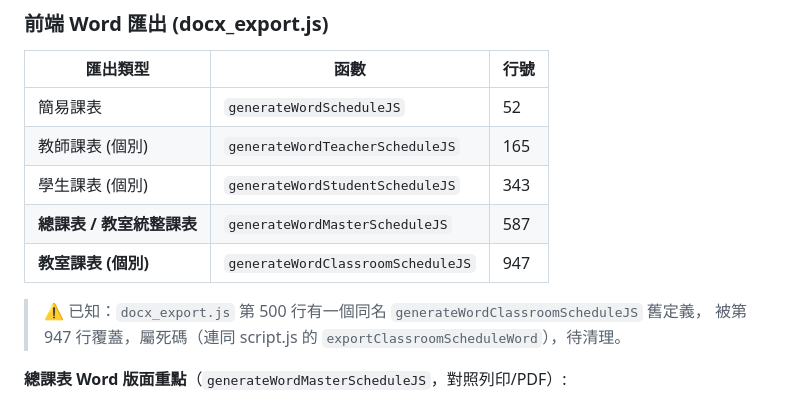
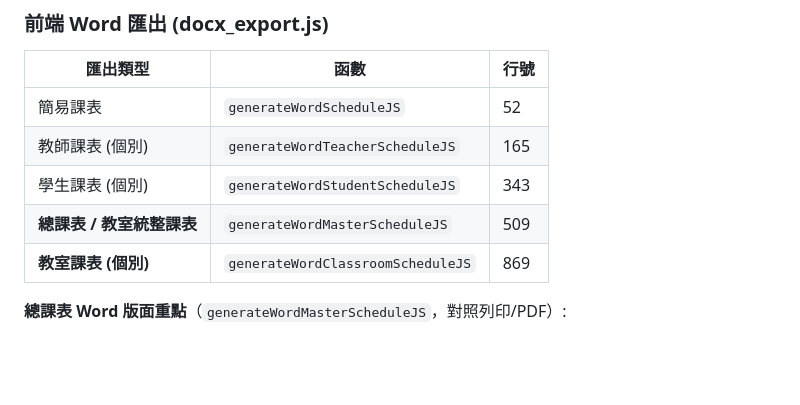
Before and after one commit to leeivan204-lang/----Special-Education-Curriculum, a Markdown page: CLAUDE.md, the part around the change. Rendered like a GitHub page; blank space fills up the shorter version.

```diff
--- a/CLAUDE.md
+++ b/CLAUDE.md
@@ -122,11 +122,8 @@ POST /api/data/<user_id>  { data, lastSyncedTimestamp, force }
 | 簡易課表 | `generateWordScheduleJS` | 52 |
 | 教師課表 (個別) | `generateWordTeacherScheduleJS` | 165 |
 | 學生課表 (個別) | `generateWordStudentScheduleJS` | 343 |
-| **總課表 / 教室統整課表** | `generateWordMasterScheduleJS` | 587 |
-| **教室課表 (個別)** | `generateWordClassroomScheduleJS` | 947 |
-
-> ⚠️ 已知：`docx_export.js` 第 500 行有一個同名 `generateWordClassroomScheduleJS` 舊定義，
-> 被第 947 行覆蓋，屬死碼（連同 script.js 的 `exportClassroomScheduleWord`），待清理。
+| **總課表 / 教室統整課表** | `generateWordMasterScheduleJS` | 509 |
+| **教室課表 (個別)** | `generateWordClassroomScheduleJS` | 869 |
 
 **總課表 Word 版面重點**（`generateWordMasterScheduleJS`，對照列印/PDF）:
 - 橫向 A4（`PageOrientation.LANDSCAPE`）
```
Also changed, not shown: CHANGELOG.md (+3 -3 lines).
